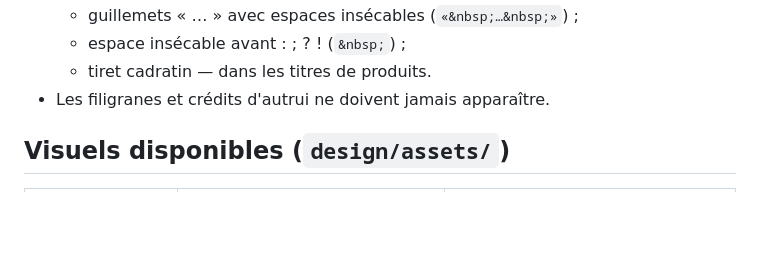
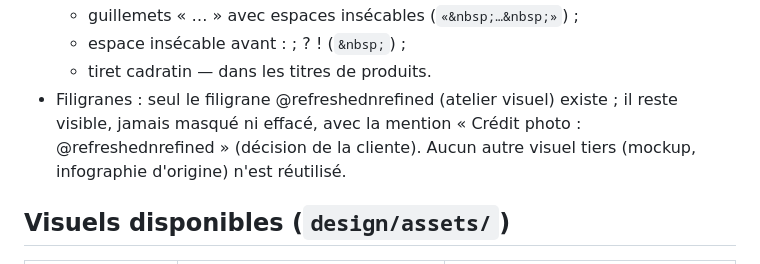
Before and after one commit to blacgoku991/CanvaFormation, a Markdown page: design/GUIDE-DESIGN.md, the part around the change. GitHub-like rendering; blank space fills up the shorter version.

Commit message:
Audit éditorial complet et transcriptions vérifiées
Co-Authored-By: Claude Opus 5.5 <noreply@anthropic.com>
Claude-Session: https://claude.ai/code/session_01RxScfj6N3DU6S5JvneTwhT

```diff
--- a/design/GUIDE-DESIGN.md
+++ b/design/GUIDE-DESIGN.md
@@ -113,7 +113,7 @@ Texte de l'en-tête de droite, selon la partie :
   - guillemets « … » avec espaces insécables (`«&nbsp;…&nbsp;»`) ;
   - espace insécable avant : ; ? ! (`&nbsp;`) ;
   - tiret cadratin — dans les titres de produits.
-- Les filigranes et crédits d'autrui ne doivent jamais apparaître.
+- Filigranes : seul le filigrane @refreshednrefined (atelier visuel) existe ; il reste visible, jamais masqué ni effacé, avec la mention « Crédit photo : @refreshednrefined » (décision de la cliente). Aucun autre visuel tiers (mockup, infographie d'origine) n'est réutilisé.
 
 ## Visuels disponibles (`design/assets/`)
 
```
